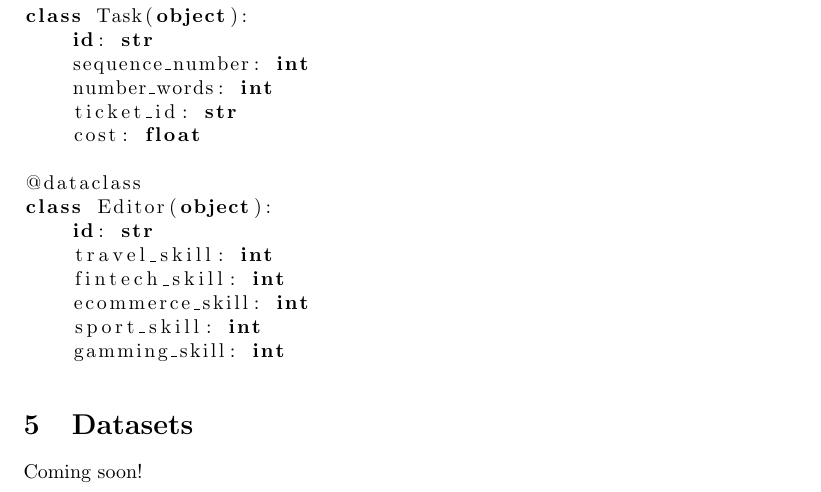
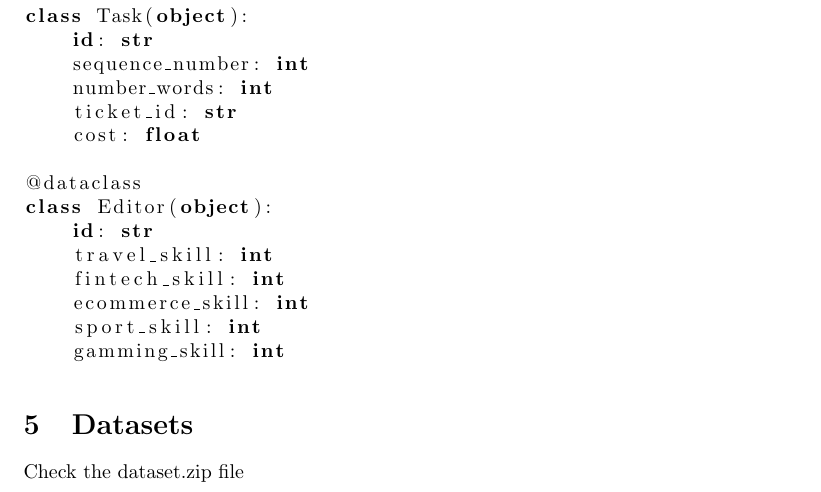
Before and after one commit to Unbabel/data-science-challenge, a LaTeX document (challenge.tex): part of page 3 of 3, cut so that both start at the same text. Compiled offline with pdfLaTeX.

Commit message:
Add dataset for the challenge

```diff
--- a/challenge.tex
+++ b/challenge.tex
@@ -138,6 +138,6 @@ class Editor(object):
 
 \section{Datasets}
 
-Coming soon!
+Check the dataset.zip file
 
 \end{document}
```
Also changed, not shown: challenge.pdf, 1 other file.
